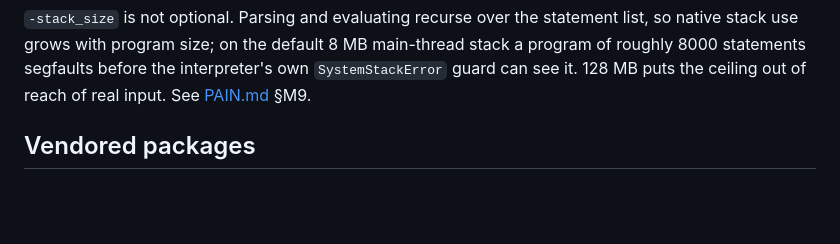
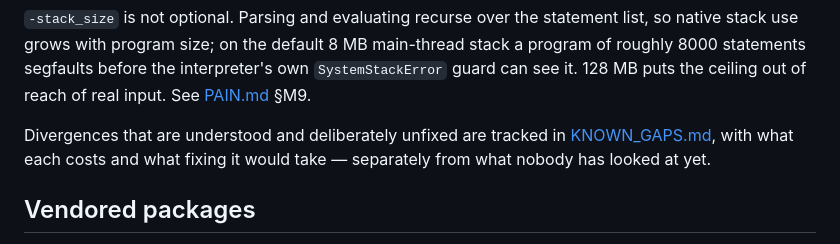
Before and after one commit to 284km/mere-ruby, a Markdown page: README.md, the part around the change. Drawn GitHub-style; blank space fills up the shorter version.

```diff
--- a/README.md
+++ b/README.md
@@ -19,6 +19,10 @@ default 8 MB main-thread stack a program of roughly 8000 statements
 segfaults before the interpreter's own `SystemStackError` guard can see
 it. 128 MB puts the ceiling out of reach of real input. See
 [PAIN.md](PAIN.md) §M9.
+
+Divergences that are understood and deliberately unfixed are tracked in
+[KNOWN_GAPS.md](KNOWN_GAPS.md), with what each costs and what fixing it
+would take — separately from what nobody has looked at yet.
 
 ## Vendored packages
 
```
Also changed, not shown: KNOWN_GAPS.md (added, +63 -0 lines).
